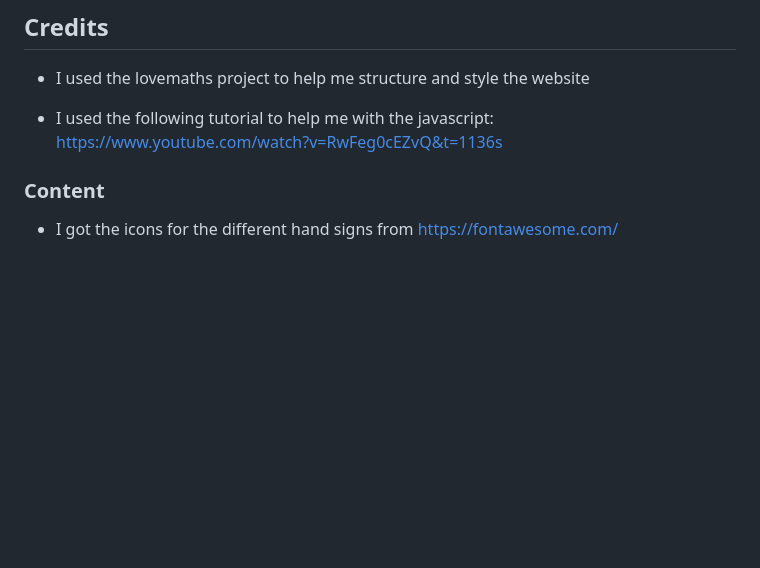
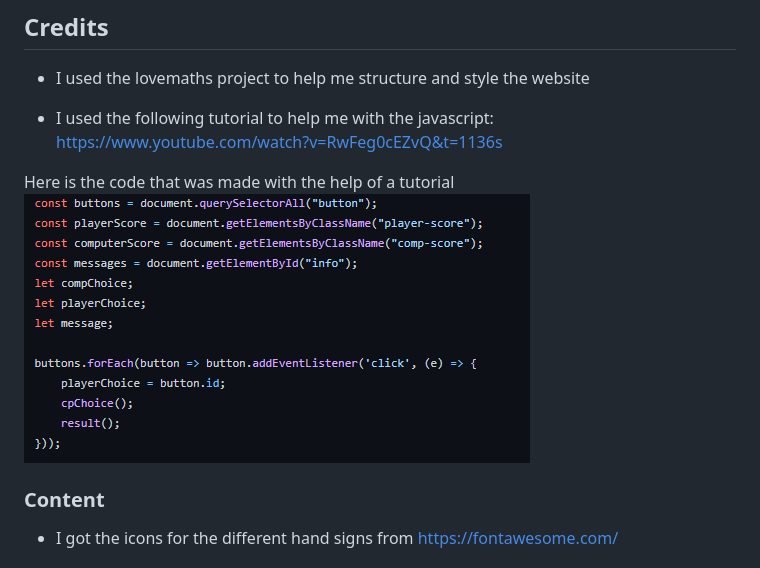
Before and after one commit to Code-Institute-Submissions/Rock-paper-scissors-lizard-spock-game-1, a Markdown page: README.md, the part around the change. Rendered like a GitHub page; pictures changed too: assets/images/code.png (added); blank space fills up the shorter version.

Commit message:
Distinguish my code from tutorial code

```diff
--- a/README.md
+++ b/README.md
@@ -81,6 +81,9 @@ Here is the live link: https://kylo74.github.io/Rock-paper-scissors-lizard-spock
 
 - I used the following tutorial to help me with the javascript: https://www.youtube.com/watch?v=RwFeg0cEZvQ&t=1136s
 
+Here is the code that was made with the help of a tutorial
+![Code](assets/images/code.png)
+
 ### Content
 
 - I got the icons for the different hand signs from https://fontawesome.com/
```
